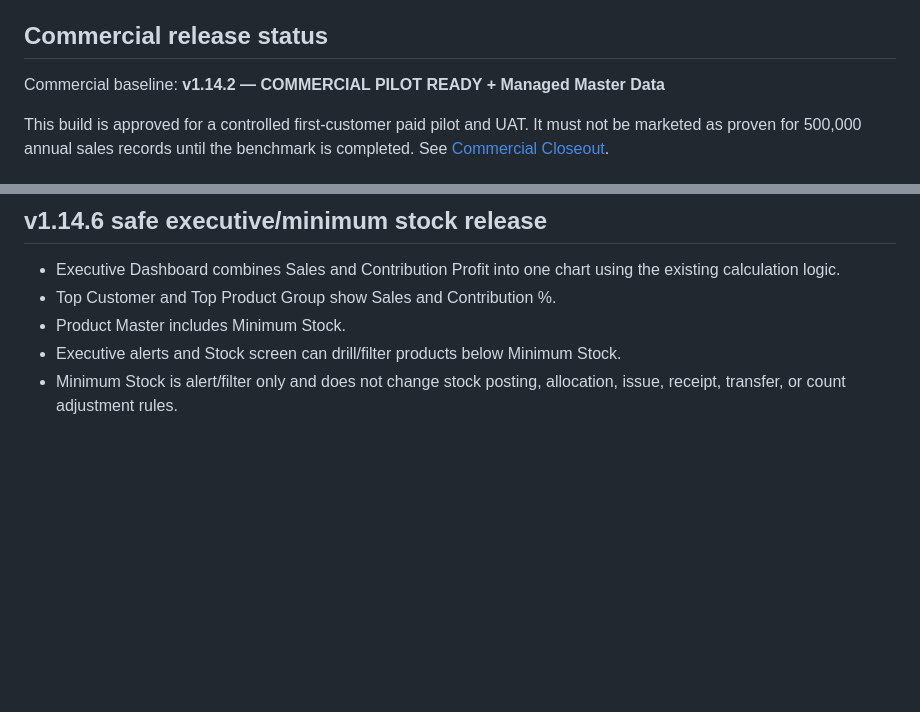
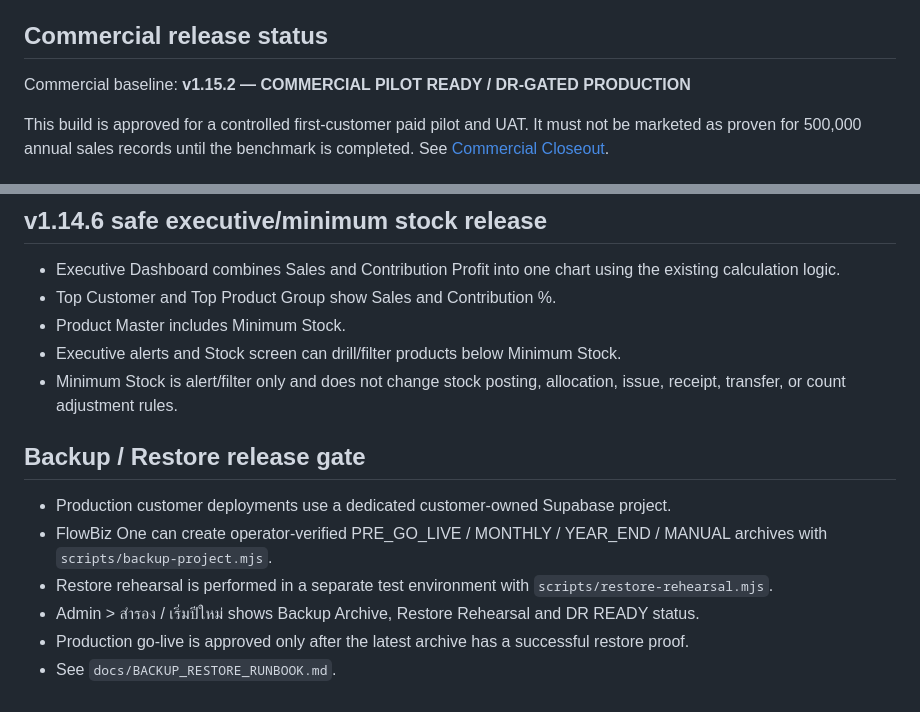
Before and after one commit to tnlxacc-sketch/FlowStock, a Markdown page: README.md, 2 parts joined by grey strips. Drawn GitHub-style; blank space fills up the shorter version.

Commit message:
Document v1.15.2 backup restore release gate

```diff
--- a/README.md
+++ b/README.md
@@ -55,7 +55,7 @@ Live site: https://tnlxacc-sketch.github.io/FlowStock/
 
 ## Commercial release status
 
-Commercial baseline: **v1.14.2 — COMMERCIAL PILOT READY + Managed Master Data**
+Commercial baseline: **v1.15.2 — COMMERCIAL PILOT READY / DR-GATED PRODUCTION**
 
 This build is approved for a controlled first-customer paid pilot and UAT. It must not be marketed as proven for 500,000 annual sales records until the benchmark is completed. See [Commercial Closeout](docs/COMMERCIAL_RELEASE_1_14_2.md).
 
@@ -77,3 +77,13 @@ This build is approved for a controlled first-customer paid pilot and UAT. It mu
 - Product Master includes Minimum Stock.
 - Executive alerts and Stock screen can drill/filter products below Minimum Stock.
 - Minimum Stock is alert/filter only and does not change stock posting, allocation, issue, receipt, transfer, or count adjustment rules.
+
+
+## Backup / Restore release gate
+
+- Production customer deployments use a dedicated customer-owned Supabase project.
+- FlowBiz One can create operator-verified PRE_GO_LIVE / MONTHLY / YEAR_END / MANUAL archives with `scripts/backup-project.mjs`.
+- Restore rehearsal is performed in a separate test environment with `scripts/restore-rehearsal.mjs`.
+- Admin > สำรอง / เริ่มปีใหม่ shows Backup Archive, Restore Rehearsal and DR READY status.
+- Production go-live is approved only after the latest archive has a successful restore proof.
+- See `docs/BACKUP_RESTORE_RUNBOOK.md`.
```
